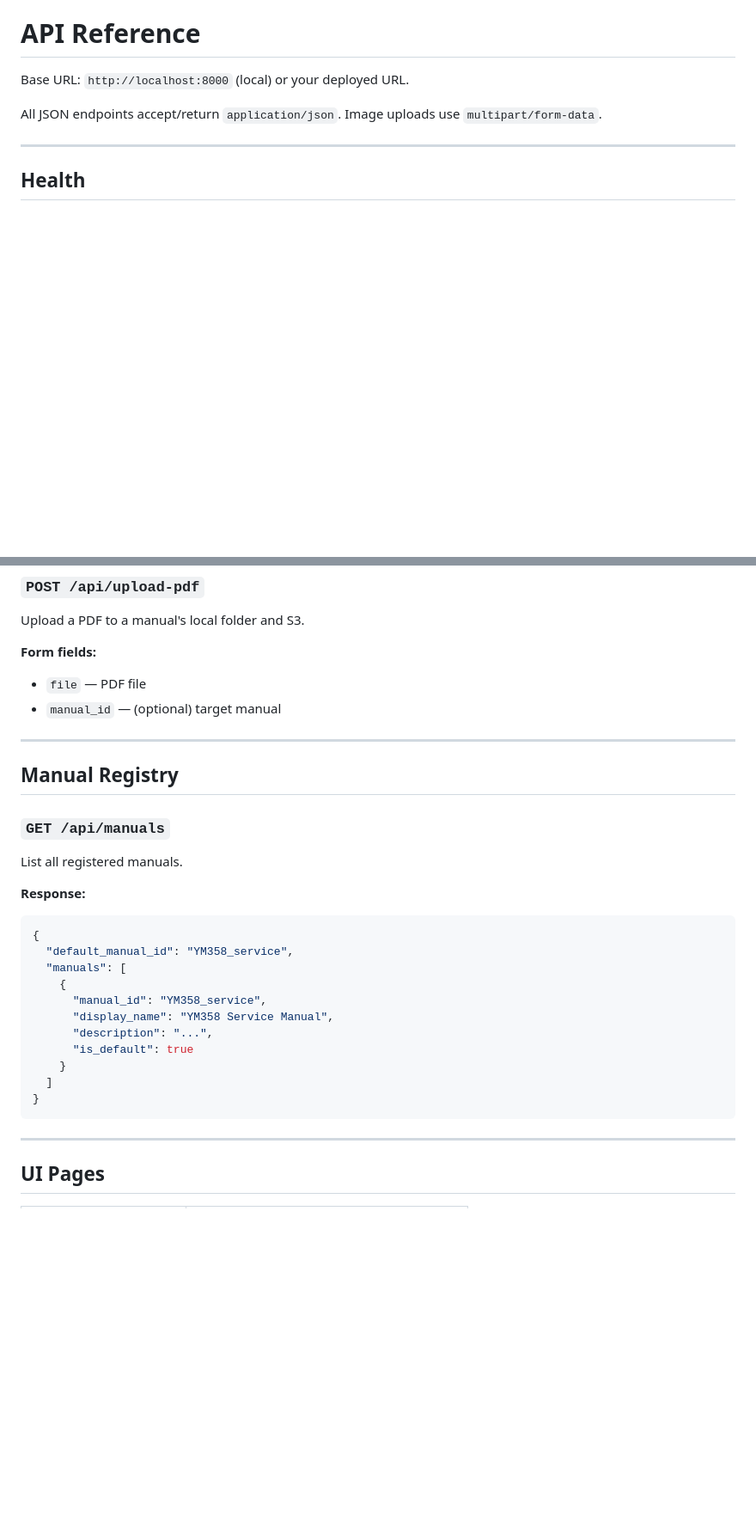
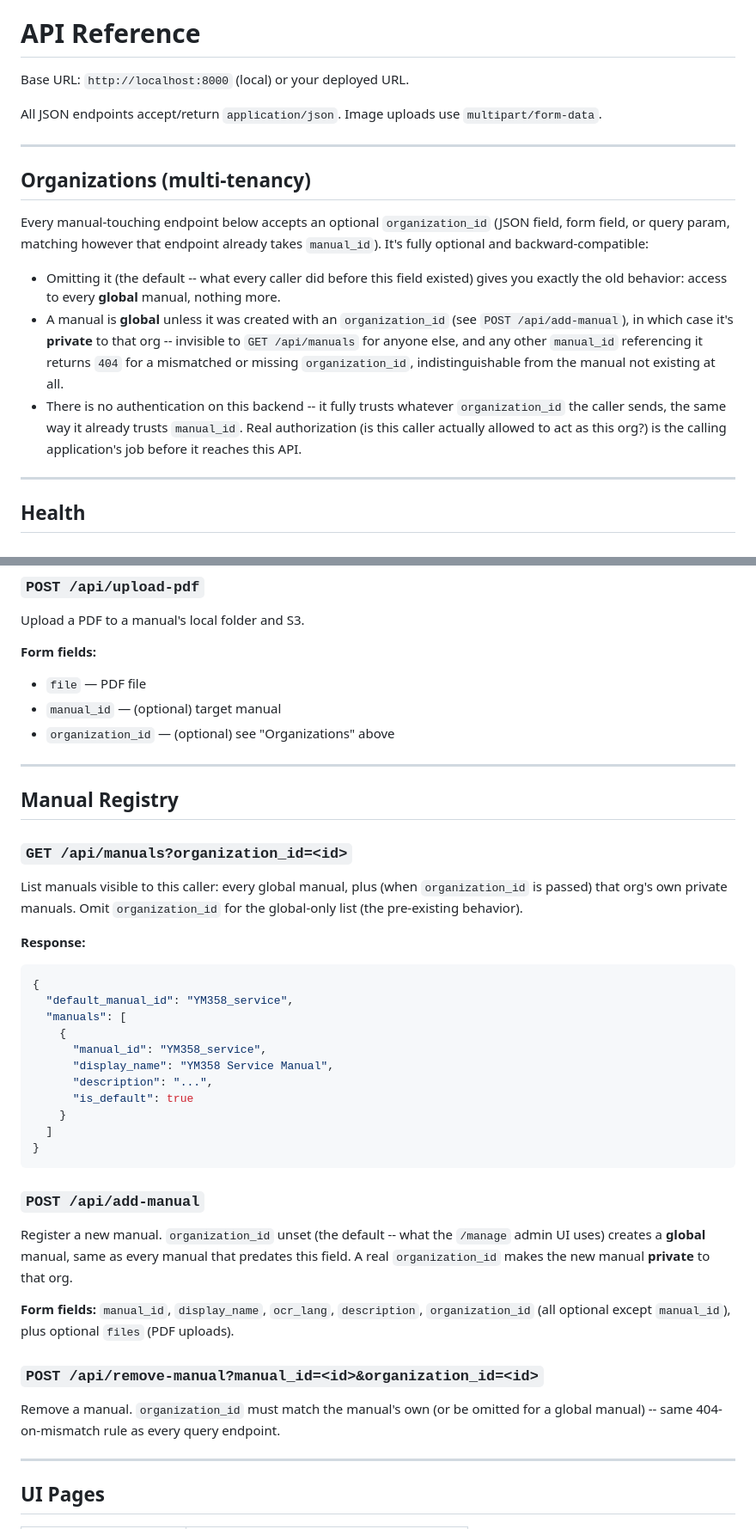
Before and after one commit to joinworkify/syspare-rag-py, a Markdown page: docs/api-reference.md, 2 parts joined by grey strips. Shown at 86% size. GitHub-like rendering; blank space fills up the shorter version.

Commit message:
docs: document organization_id across the API reference
Adds an 'Organizations (multi-tenancy)' section explaining the optional organization_id
param (backward-compatible default, global-vs-private manual visibility, no auth of its own --
same trust model as manual_id), then threads a mention through every affected endpoint:
query/chat/diagnose bodies, upload/cache/S3 form and query params, and /api/manuals'
list_for()-backed filtering. New POST /api/remove-manual and expanded POST /api/add-manual
entries too -- add-manual wasn't documented here before this pass.

````diff
--- a/docs/api-reference.md
+++ b/docs/api-reference.md
@@ -3,6 +3,26 @@
 Base URL: `http://localhost:8000` (local) or your deployed URL.
 
 All JSON endpoints accept/return `application/json`. Image uploads use `multipart/form-data`.
+
+---
+
+## Organizations (multi-tenancy)
+
+Every manual-touching endpoint below accepts an optional `organization_id` (JSON field, form
+field, or query param, matching however that endpoint already takes `manual_id`). It's fully
+optional and backward-compatible:
+
+- Omitting it (the default -- what every caller did before this field existed) gives you
+  exactly the old behavior: access to every **global** manual, nothing more.
+- A manual is **global** unless it was created with an `organization_id` (see
+  `POST /api/add-manual`), in which case it's **private** to that org -- invisible to
+  `GET /api/manuals` for anyone else, and any other `manual_id` referencing it returns `404`
+  for a mismatched or missing `organization_id`, indistinguishable from the manual not existing
+  at all.
+- There is no authentication on this backend -- it fully trusts whatever `organization_id` the
+  caller sends, the same way it already trusts `manual_id`. Real authorization (is this caller
+  actually allowed to act as this org?) is the calling application's job before it reaches this
+  API.
 
 ---
 
@@ -167,13 +196,16 @@ Upload a PDF to a manual's local folder and S3.
 **Form fields:**
 - `file` — PDF file
 - `manual_id` — (optional) target manual
+- `organization_id` — (optional) see "Organizations" above
 
 ---
 
 ## Manual Registry
 
-### `GET /api/manuals`
-List all registered manuals.
+### `GET /api/manuals?organization_id=<id>`
+List manuals visible to this caller: every global manual, plus (when `organization_id` is
+passed) that org's own private manuals. Omit `organization_id` for the global-only list (the
+pre-existing behavior).
 
 **Response:**
 ```json
@@ -189,6 +221,18 @@ List all registered manuals.
   ]
 }
 ```
+
+### `POST /api/add-manual`
+Register a new manual. `organization_id` unset (the default -- what the `/manage` admin UI
+uses) creates a **global** manual, same as every manual that predates this field. A real
+`organization_id` makes the new manual **private** to that org.
+
+**Form fields:** `manual_id`, `display_name`, `ocr_lang`, `description`, `organization_id`
+(all optional except `manual_id`), plus optional `files` (PDF uploads).
+
+### `POST /api/remove-manual?manual_id=<id>&organization_id=<id>`
+Remove a manual. `organization_id` must match the manual's own (or be omitted for a global
+manual) -- same 404-on-mismatch rule as every query endpoint.
 
 ---
 
````
Also changed, not shown: other parts of docs/api-reference.md (+15 -4 lines).
